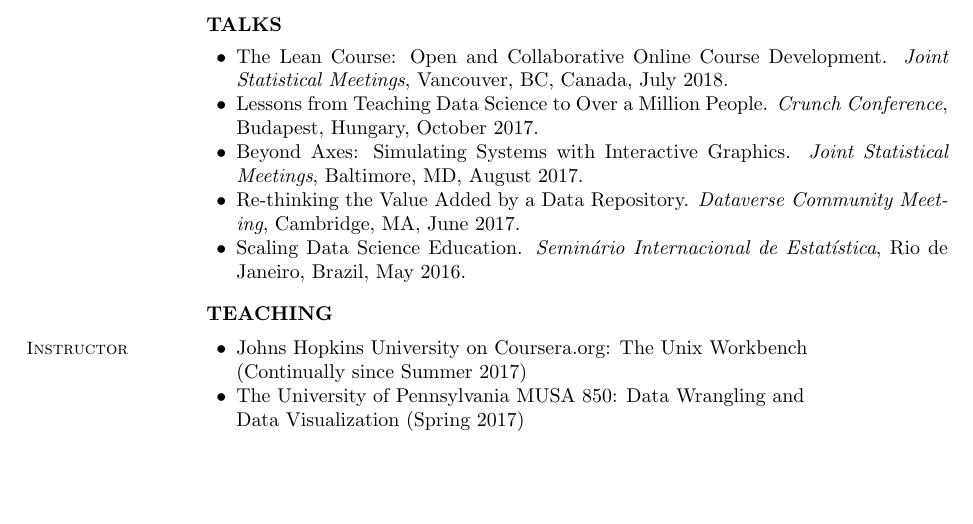
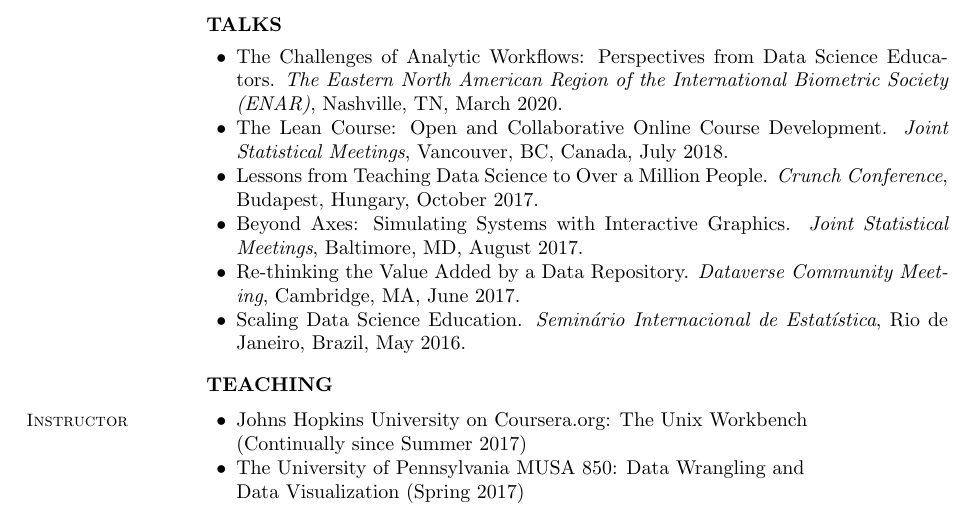
Before and after one commit to seankross/cv, a LaTeX CV (sean-kross-cv.tex): part of page 3 of 3, cut so that both start at the same text, the shorter picture padded with empty space. Compiled offline with pdfLaTeX.

Commit message:
added ENAR talk

```diff
--- a/sean-kross-cv.tex
+++ b/sean-kross-cv.tex
@@ -234,6 +234,7 @@ Software Development in R. Leanpub, 2017.
 \section{} \textbf{TALKS} \vspace{0.05in}
 
 \begin{innerlist}
+\item The Challenges of Analytic Workflows: Perspectives from Data Science Educators. \textit{The Eastern North American Region of the International Biometric Society (ENAR)}, Nashville, TN, March 2020.
 \item The Lean Course: Open and Collaborative Online Course Development. \textit{Joint Statistical Meetings}, Vancouver, BC, Canada, July 2018.
 \item Lessons from Teaching Data Science to Over a Million People. \textit{Crunch Conference}, Budapest, Hungary, October 2017.
 \item Beyond Axes: Simulating Systems with Interactive Graphics. \textit{Joint Statistical Meetings}, Baltimore, MD, August 2017.
```
Also changed, not shown: docs/sean-kross-cv.pdf.
